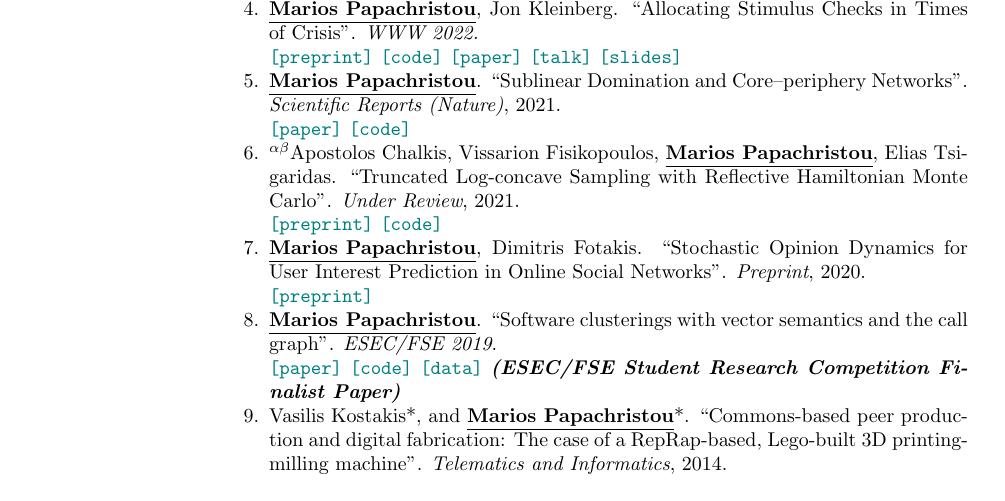
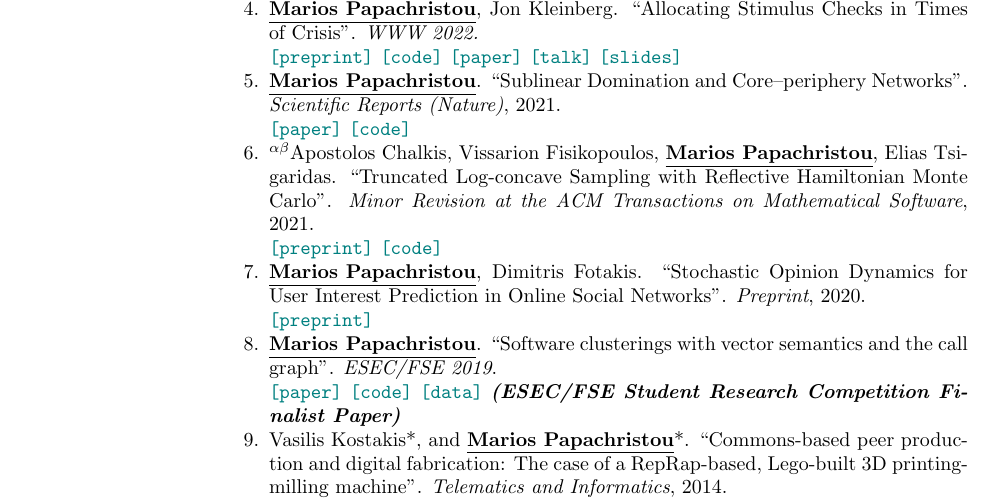
Before and after one commit to papachristoumarios/papachristoumarios.github.io, a LaTeX CV (cv/cv.tex): part of page 1 of 2, cut so that both start at the same text. Compiled offline with pdfLaTeX.

Commit message:
Update CV

```diff
--- a/cv/cv.tex
+++ b/cv/cv.tex
@@ -85,7 +85,7 @@ Diploma in ECE (\emph{GPA: 9.49/10.00}). Major: \emph{Computer Science}.
    \paper{https://arxiv.org/abs/2206.00783} \code{https://doi.org/10.5281/zenodo.5965849} \data{https://doi.org/10.5281/zenodo.5943043} \slides{https://drive.google.com/file/d/1k9pjPaeDtg7jhUivjlEmyunimcUb-DxL/view?usp=sharing} \poster{https://drive.google.com/file/d/1RJ3C7KKhTemfj5OBAiEXUHMVp-TJhTDs/view?usp=sharing}
    \item  \authorme, Jon Kleinberg. ``Allocating Stimulus Checks in Times of Crisis''. \emph{WWW 2022.} \\\preprint{https://arxiv.org/abs/2106.07560} \code{https://github.com/papachristoumarios/financial-contagion} \paper{https://doi.org/10.1145/3485447.3512047} \talk{https://youtu.be/WUmPBztK8Mo} \slides{https://drive.google.com/file/d/1v4v4jPOTzFtP8a5dhAFLoIjZSRDxAjBz/view?usp=sharing}
    \item \authorme. ``Sublinear Domination and Core--periphery Networks''. \emph{Scientific Reports (Nature)}, 2021. \\ \paper{http://www.nature.com/articles/s41598-021-94105-8} \code{https://bit.ly/3wKNGI0}
-    \item \alphabeticalorder Apostolos Chalkis, Vissarion Fisikopoulos, \authorme, Elias Tsigaridas. ``Truncated Log-concave Sampling with Reflective Hamiltonian Monte Carlo''.  \emph{Under Review}, 2021. \\ \preprint{https://arxiv.org/abs/2102.13068} \code{https://github.com/GeomScale/volume_approximation}
+    \item \alphabeticalorder Apostolos Chalkis, Vissarion Fisikopoulos, \authorme, Elias Tsigaridas. ``Truncated Log-concave Sampling with Reflective Hamiltonian Monte Carlo''.  \emph{Minor Revision at the ACM Transactions on Mathematical Software}, 2021. \\ \preprint{https://arxiv.org/abs/2102.13068} \code{https://github.com/GeomScale/volume_approximation}
     \item \authorme, Dimitris Fotakis. ``Stochastic Opinion Dynamics for User Interest Prediction in Online Social Networks''.  \emph{Preprint}, 2020. \\ \preprint{https://www.researchgate.net/publication/353006940_Stochastic_Opinion_Dynamics_for_Interest_Prediction_in_Social_Networks}
     \item \authorme. ``Software clusterings with vector semantics and the call graph''. \emph{ESEC/FSE 2019}. \\ \paper{https://dl.acm.org/citation.cfm?id=3342483} \code{https://github.com/papachristoumarios/sade} \data{http://doi.org/10.5281/zenodo.2652487} \textbf{\emph{(ESEC/FSE Student Research Competition Finalist Paper)}}
     \item Vasilis Kostakis*, and \authorme*. ``Commons-based peer production and digital fabrication: The case of a RepRap-based, Lego-built 3D printing-milling machine''. \emph{Telematics and Informatics}, 2014. \\ \paper{https://bit.ly/2JRoisV}
```
Also changed, not shown: cv/cv.pdf.
